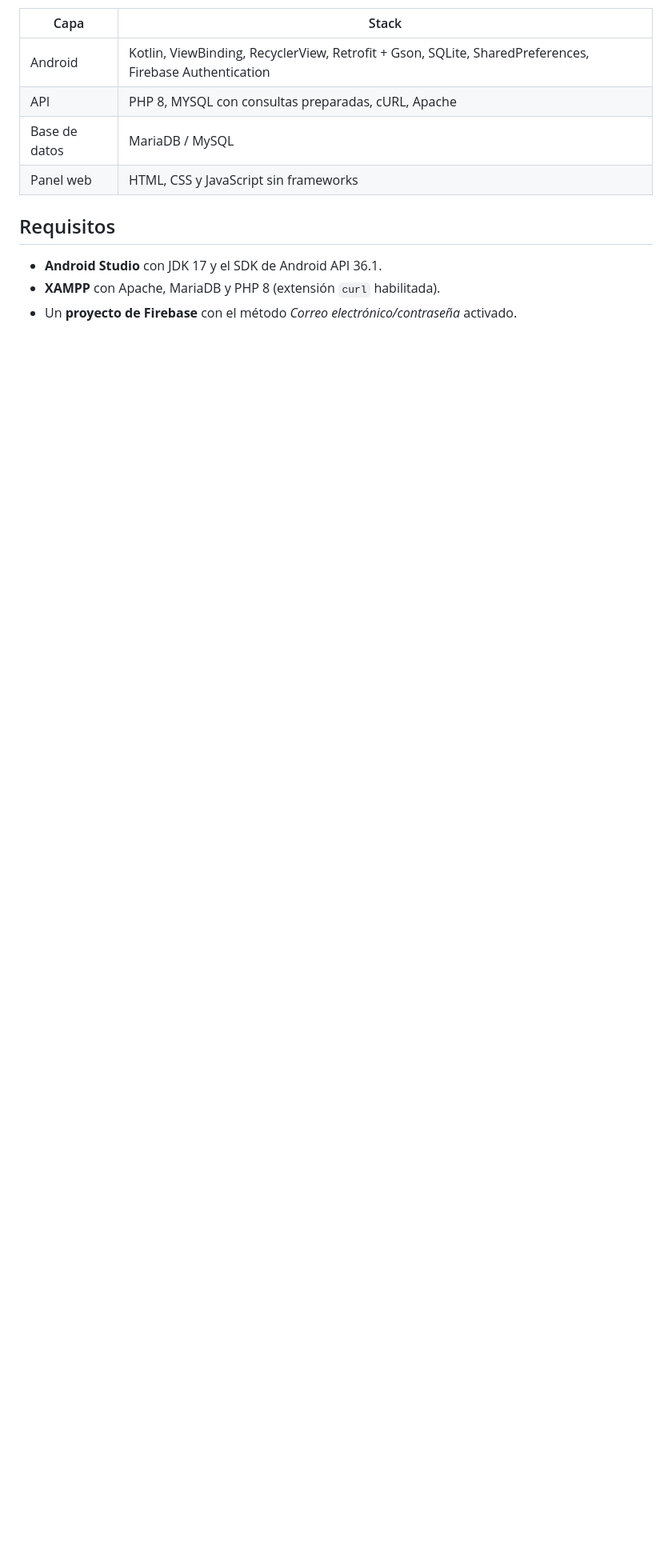
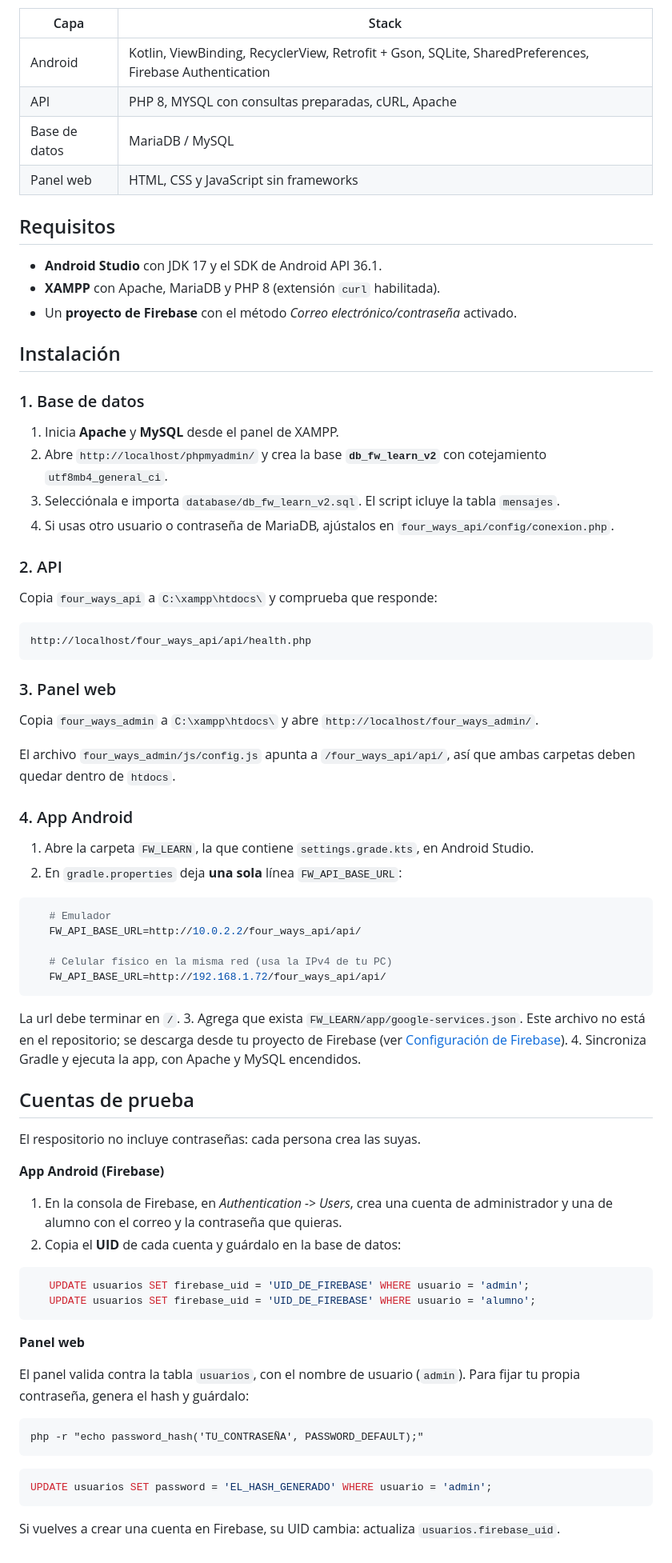
Before and after one commit to rodrigomiranda1/FW-LEARN, a Markdown page: README.md, the part around one of its changes. Shown at 80% size. Drawn GitHub-style; blank space fills up the shorter version.

Commit message:
README
Instalación.

````diff
--- a/README.md
+++ b/README.md
@@ -100,3 +101,72 @@ docs/              Capturas e imágenes de la documentación.
 - **Android Studio** con JDK 17 y el SDK de Android API 36.1.
 - **XAMPP** con Apache, MariaDB y PHP 8 (extensión `curl` habilitada).
 - Un **proyecto de Firebase** con el método *Correo electrónico/contraseña* activado.
+
+
+## Instalación
+
+### 1. Base de datos
+
+1. Inicia **Apache** y **MySQL** desde el panel de XAMPP.
+2. Abre `http://localhost/phpmyadmin/` y crea la base **`db_fw_learn_v2`** con cotejamiento `utf8mb4_general_ci`.
+3. Selecciónala e importa `database/db_fw_learn_v2.sql`. El script icluye la tabla `mensajes`.
+4. Si usas otro usuario o contraseña de MariaDB, ajústalos en `four_ways_api/config/conexion.php`.
+
+### 2. API
+
+Copia `four_ways_api` a `C:\xampp\htdocs\` y comprueba que responde:
+
+```
+http://localhost/four_ways_api/api/health.php
+```
+
+### 3. Panel web
+
+Copia `four_ways_admin` a `C:\xampp\htdocs\` y abre `http://localhost/four_ways_admin/`.
+
+El archivo `four_ways_admin/js/config.js` apunta a `/four_ways_api/api/`, así que ambas carpetas deben quedar dentro de `htdocs`.
+
+### 4. App Android
+
+1. Abre la carpeta `FW_LEARN`, la que contiene `settings.grade.kts`, en Android Studio.
+2. En `gradle.properties` deja **una sola** línea `FW_API_BASE_URL`:
+
+
+```properties
+   # Emulador
+   FW_API_BASE_URL=http://10.0.2.2/four_ways_api/api/
+
+   # Celular físico en la misma red (usa la IPv4 de tu PC)
+   FW_API_BASE_URL=http://192.168.1.72/four_ways_api/api/
+```
+La url debe terminar en `/`.
+3. Agrega que exista `FW_LEARN/app/google-services.json`. Este archivo no está en el repositorio; se descarga desde tu proyecto de Firebase (ver [Configuración de Firebase](#configuración-de-firebase)).
+4. Sincroniza Gradle y ejecuta la app, con Apache y MySQL encendidos.
+
+## Cuentas de prueba
+
+El respositorio no incluye contraseñas: cada persona crea las suyas.
+
+**App Android (Firebase)**
+
+1. En la consola de Firebase, en *Authentication -> Users*, crea una cuenta de administrador y una de alumno con el correo y la contraseña que quieras.
+2. Copia el **UID** de cada cuenta y guárdalo en la base de datos:
+
+```sql
+   UPDATE usuarios SET firebase_uid = 'UID_DE_FIREBASE' WHERE usuario = 'admin';
+   UPDATE usuarios SET firebase_uid = 'UID_DE_FIREBASE' WHERE usuario = 'alumno';
+```
+
+**Panel web**
+
+El panel valida contra la tabla `usuarios`, con el nombre de usuario (`admin`). Para fijar tu propia contraseña, genera el hash y guárdalo:
+
+```
+php -r "echo password_hash('TU_CONTRASEÑA', PASSWORD_DEFAULT);"
+```
+
+```sql
+UPDATE usuarios SET password = 'EL_HASH_GENERADO' WHERE usuario = 'admin';
+```
+
+Si vuelves a crear una cuenta en Firebase, su UID cambia: actualiza `usuarios.firebase_uid`.
````
Also changed, not shown: other parts of README.md (+2 -1 lines).
